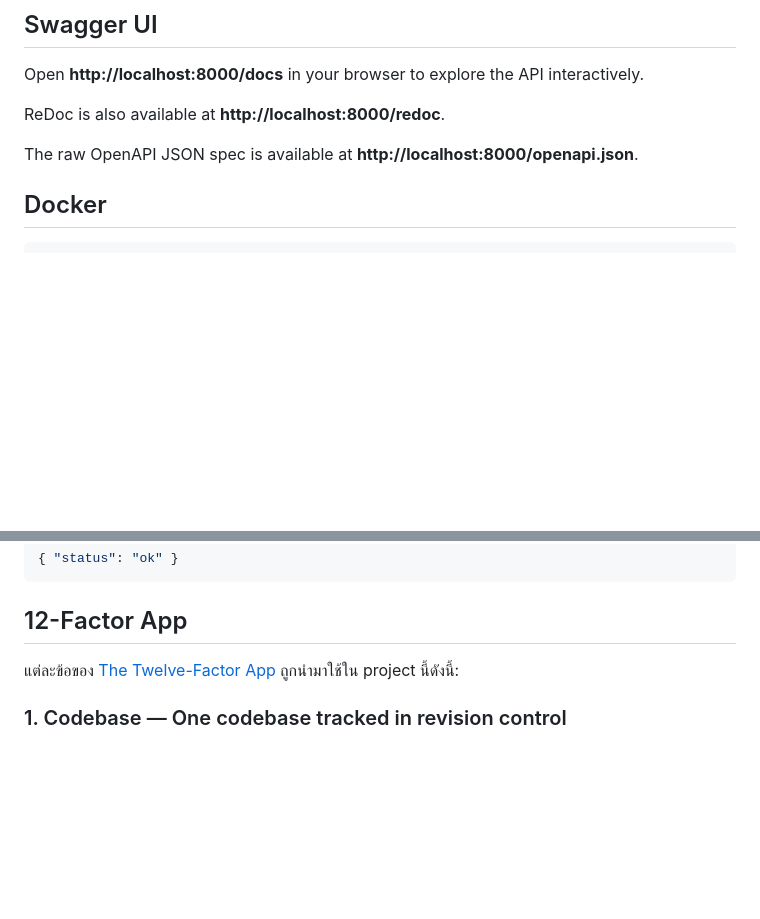
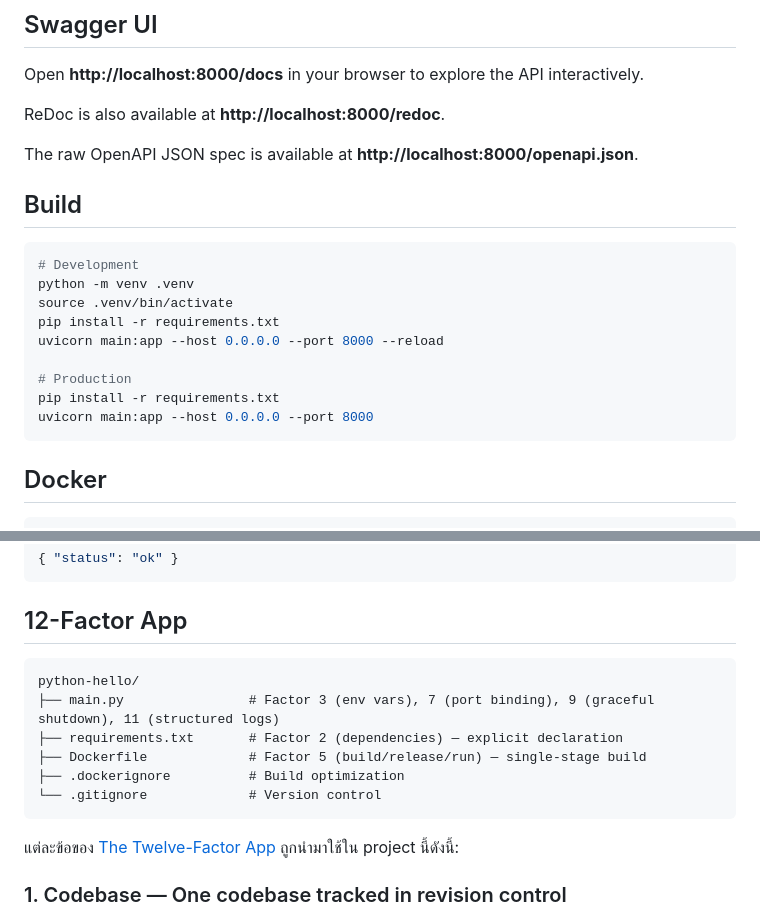
Before and after one commit to theerayut99/aj-jojo-microservice-homework-day1, a Markdown page: python-hello/README.md, 2 parts joined by grey strips. Drawn GitHub-style; blank space fills up the shorter version.

Commit message:
Update python-hello README.md

````diff
--- a/python-hello/README.md
+++ b/python-hello/README.md
@@ -75,6 +75,20 @@ Open **http://localhost:8000/docs** in your browser to explore the API interacti
 ReDoc is also available at **http://localhost:8000/redoc**.
 
 The raw OpenAPI JSON spec is available at **http://localhost:8000/openapi.json**.
+
+## Build
+
+```bash
+# Development
+python -m venv .venv
+source .venv/bin/activate
+pip install -r requirements.txt
+uvicorn main:app --host 0.0.0.0 --port 8000 --reload
+
+# Production
+pip install -r requirements.txt
+uvicorn main:app --host 0.0.0.0 --port 8000
+```
 
 ## Docker
 
@@ -162,6 +176,15 @@ Health check endpoint for liveness/readiness probes.
 
 ## 12-Factor App
 
+```
+python-hello/
+├── main.py                # Factor 3 (env vars), 7 (port binding), 9 (graceful shutdown), 11 (structured logs)
+├── requirements.txt       # Factor 2 (dependencies) — explicit declaration
+├── Dockerfile             # Factor 5 (build/release/run) — single-stage build
+├── .dockerignore          # Build optimization
+└── .gitignore             # Version control
+```
+
 แต่ละข้อของ [The Twelve-Factor App](https://12factor.net/) ถูกนำมาใช้ใน project นี้ดังนี้:
 
 ### 1. Codebase — One codebase tracked in revision control
````
